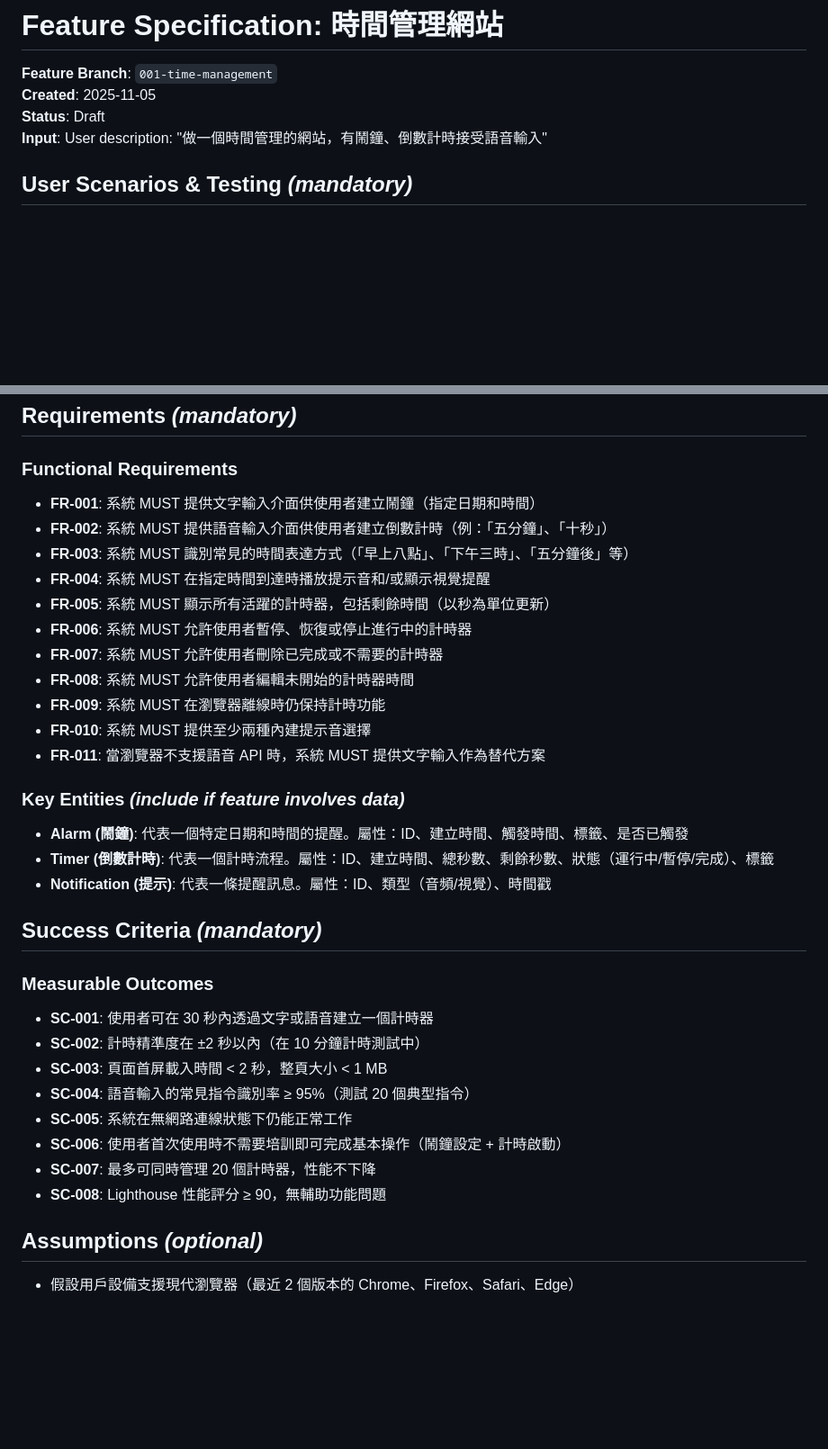
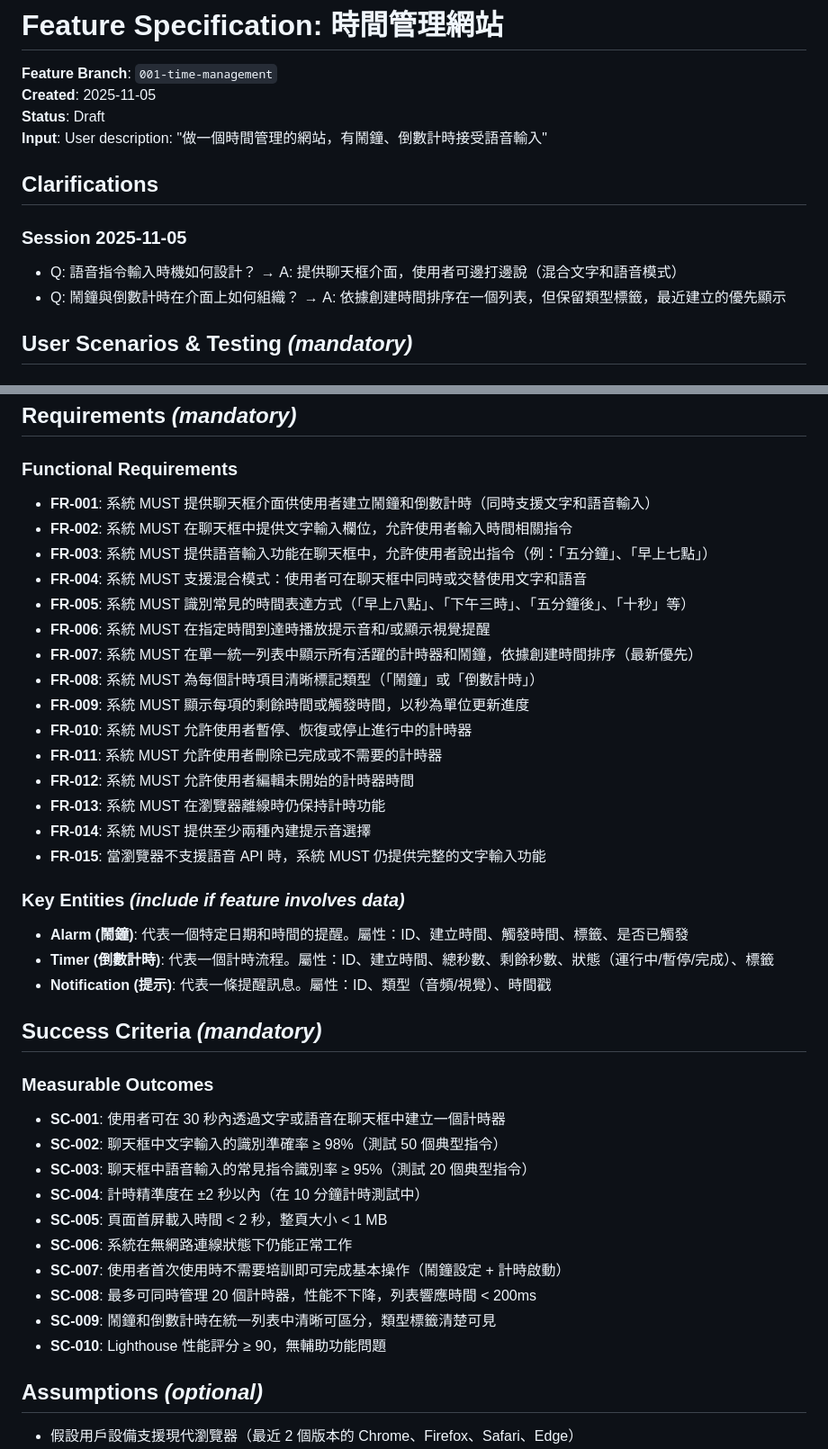
Before and after one commit to ai-ky/AI_playground, a Markdown page: specs/001-time-management/spec.md, 2 parts joined by grey strips. Shown at 90% size. Rendered like a GitHub page; blank space fills up the shorter version.

Commit message:
docs: clarify specification for time management website
Clarifications integrated:
- Q1: Chatbox interface for mixed text/voice input
- Q2: Unified timeline-ordered list with type labels

Updates:
- Added Clarifications session (2025-11-05)
- Updated User Stories 2 & 3 with chatbox design
- Expanded FR requirements (15 items)
- Added UI/UX success criteria
- Improved acceptance scenarios

Status: Ready for planning

```diff
--- a/specs/001-time-management/spec.md
+++ b/specs/001-time-management/spec.md
@@ -4,6 +4,13 @@
 **Created**: 2025-11-05
 **Status**: Draft
 **Input**: User description: "做一個時間管理的網站，有鬧鐘、倒數計時接受語音輸入"
+
+## Clarifications
+
+### Session 2025-11-05
+
+- Q: 語音指令輸入時機如何設計？ → A: 提供聊天框介面，使用者可邊打邊說（混合文字和語音模式）
+- Q: 鬧鐘與倒數計時在介面上如何組織？ → A: 依據創建時間排序在一個列表，但保留類型標籤，最近建立的優先顯示
 
 ## User Scenarios & Testing *(mandatory)*
 
@@ -97,17 +105,21 @@
 
 ### Functional Requirements
 
-- **FR-001**: 系統 MUST 提供文字輸入介面供使用者建立鬧鐘（指定日期和時間）
-- **FR-002**: 系統 MUST 提供語音輸入介面供使用者建立倒數計時（例：「五分鐘」、「十秒」）
-- **FR-003**: 系統 MUST 識別常見的時間表達方式（「早上八點」、「下午三時」、「五分鐘後」等）
-- **FR-004**: 系統 MUST 在指定時間到達時播放提示音和/或顯示視覺提醒
-- **FR-005**: 系統 MUST 顯示所有活躍的計時器，包括剩餘時間（以秒為單位更新）
-- **FR-006**: 系統 MUST 允許使用者暫停、恢復或停止進行中的計時器
-- **FR-007**: 系統 MUST 允許使用者刪除已完成或不需要的計時器
-- **FR-008**: 系統 MUST 允許使用者編輯未開始的計時器時間
-- **FR-009**: 系統 MUST 在瀏覽器離線時仍保持計時功能
-- **FR-010**: 系統 MUST 提供至少兩種內建提示音選擇
-- **FR-011**: 當瀏覽器不支援語音 API 時，系統 MUST 提供文字輸入作為替代方案
+- **FR-001**: 系統 MUST 提供聊天框介面供使用者建立鬧鐘和倒數計時（同時支援文字和語音輸入）
+- **FR-002**: 系統 MUST 在聊天框中提供文字輸入欄位，允許使用者輸入時間相關指令
+- **FR-003**: 系統 MUST 提供語音輸入功能在聊天框中，允許使用者說出指令（例：「五分鐘」、「早上七點」）
+- **FR-004**: 系統 MUST 支援混合模式：使用者可在聊天框中同時或交替使用文字和語音
+- **FR-005**: 系統 MUST 識別常見的時間表達方式（「早上八點」、「下午三時」、「五分鐘後」、「十秒」等）
+- **FR-006**: 系統 MUST 在指定時間到達時播放提示音和/或顯示視覺提醒
+- **FR-007**: 系統 MUST 在單一統一列表中顯示所有活躍的計時器和鬧鐘，依據創建時間排序（最新優先）
+- **FR-008**: 系統 MUST 為每個計時項目清晰標記類型（「鬧鐘」或「倒數計時」）
+- **FR-009**: 系統 MUST 顯示每項的剩餘時間或觸發時間，以秒為單位更新進度
+- **FR-010**: 系統 MUST 允許使用者暫停、恢復或停止進行中的計時器
+- **FR-011**: 系統 MUST 允許使用者刪除已完成或不需要的計時器
+- **FR-012**: 系統 MUST 允許使用者編輯未開始的計時器時間
+- **FR-013**: 系統 MUST 在瀏覽器離線時仍保持計時功能
+- **FR-014**: 系統 MUST 提供至少兩種內建提示音選擇
+- **FR-015**: 當瀏覽器不支援語音 API 時，系統 MUST 仍提供完整的文字輸入功能
 
 ### Key Entities *(include if feature involves data)*
 
@@ -124,14 +136,16 @@
 
 ### Measurable Outcomes
 
-- **SC-001**: 使用者可在 30 秒內透過文字或語音建立一個計時器
-- **SC-002**: 計時精準度在 ±2 秒以內（在 10 分鐘計時測試中）
-- **SC-003**: 頁面首屏載入時間 < 2 秒，整頁大小 < 1 MB
-- **SC-004**: 語音輸入的常見指令識別率 ≥ 95%（測試 20 個典型指令）
-- **SC-005**: 系統在無網路連線狀態下仍能正常工作
-- **SC-006**: 使用者首次使用時不需要培訓即可完成基本操作（鬧鐘設定 + 計時啟動）
-- **SC-007**: 最多可同時管理 20 個計時器，性能不下降
-- **SC-008**: Lighthouse 性能評分 ≥ 90，無輔助功能問題
+- **SC-001**: 使用者可在 30 秒內透過文字或語音在聊天框中建立一個計時器
+- **SC-002**: 聊天框中文字輸入的識別準確率 ≥ 98%（測試 50 個典型指令）
+- **SC-003**: 聊天框中語音輸入的常見指令識別率 ≥ 95%（測試 20 個典型指令）
+- **SC-004**: 計時精準度在 ±2 秒以內（在 10 分鐘計時測試中）
+- **SC-005**: 頁面首屏載入時間 < 2 秒，整頁大小 < 1 MB
+- **SC-006**: 系統在無網路連線狀態下仍能正常工作
+- **SC-007**: 使用者首次使用時不需要培訓即可完成基本操作（鬧鐘設定 + 計時啟動）
+- **SC-008**: 最多可同時管理 20 個計時器，性能不下降，列表響應時間 < 200ms
+- **SC-009**: 鬧鐘和倒數計時在統一列表中清晰可區分，類型標籤清楚可見
+- **SC-010**: Lighthouse 性能評分 ≥ 90，無輔助功能問題
 
 ## Assumptions *(optional)*
 
```
Also changed, not shown: other parts of specs/001-time-management/spec.md (+13 -12 lines).
